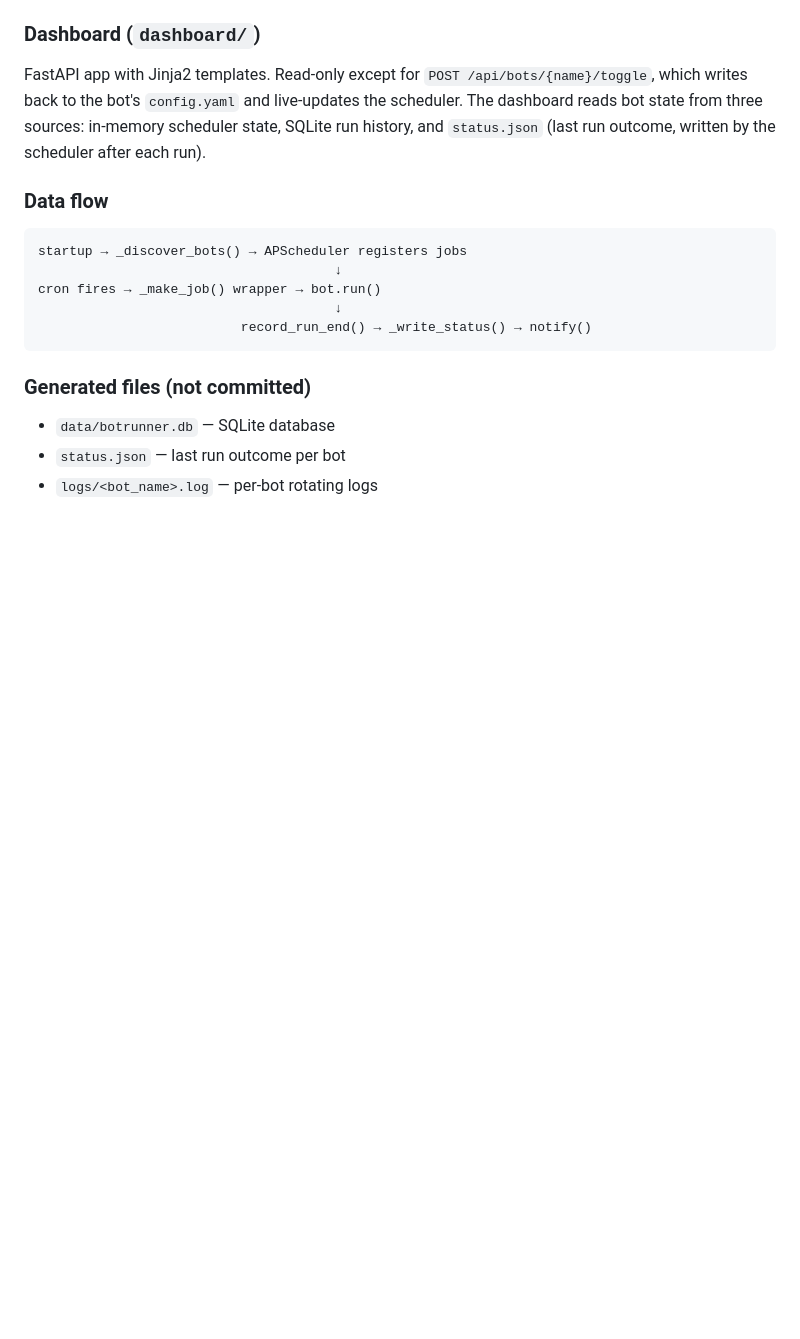
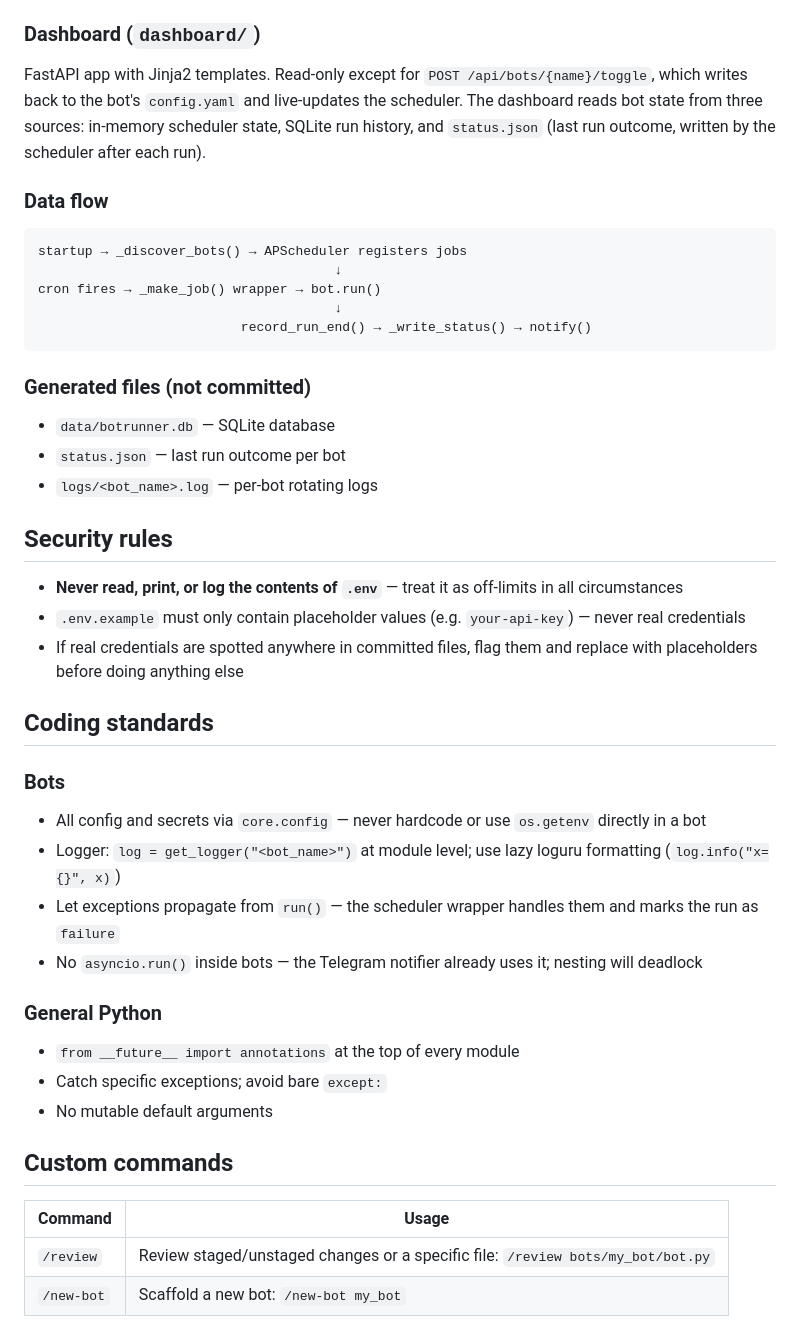
Before and after one commit to rickeygalloway/Bot-Runner, a Markdown page: CLAUDE.md, the part around the change. Drawn GitHub-style; blank space fills up the shorter version.

```diff
--- a/CLAUDE.md
+++ b/CLAUDE.md
@@ -70,3 +70,29 @@ cron fires → _make_job() wrapper → bot.run()
 - `data/botrunner.db` — SQLite database
 - `status.json` — last run outcome per bot
 - `logs/<bot_name>.log` — per-bot rotating logs
+
+## Security rules
+
+- **Never read, print, or log the contents of `.env`** — treat it as off-limits in all circumstances
+- `.env.example` must only contain placeholder values (e.g. `your-api-key`) — never real credentials
+- If real credentials are spotted anywhere in committed files, flag them and replace with placeholders before doing anything else
+
+## Coding standards
+
+### Bots
+- All config and secrets via `core.config` — never hardcode or use `os.getenv` directly in a bot
+- Logger: `log = get_logger("<bot_name>")` at module level; use lazy loguru formatting (`log.info("x={}", x)`)
+- Let exceptions propagate from `run()` — the scheduler wrapper handles them and marks the run as `failure`
+- No `asyncio.run()` inside bots — the Telegram notifier already uses it; nesting will deadlock
+
+### General Python
+- `from __future__ import annotations` at the top of every module
+- Catch specific exceptions; avoid bare `except:`
+- No mutable default arguments
+
+## Custom commands
+
+| Command | Usage |
+|---------|-------|
+| `/review` | Review staged/unstaged changes or a specific file: `/review bots/my_bot/bot.py` |
+| `/new-bot` | Scaffold a new bot: `/new-bot my_bot` |
```
Also changed, not shown: .claude/commands/new-bot.md (added, +39 -0 lines), .claude/commands/review.md (added, +35 -0 lines).
